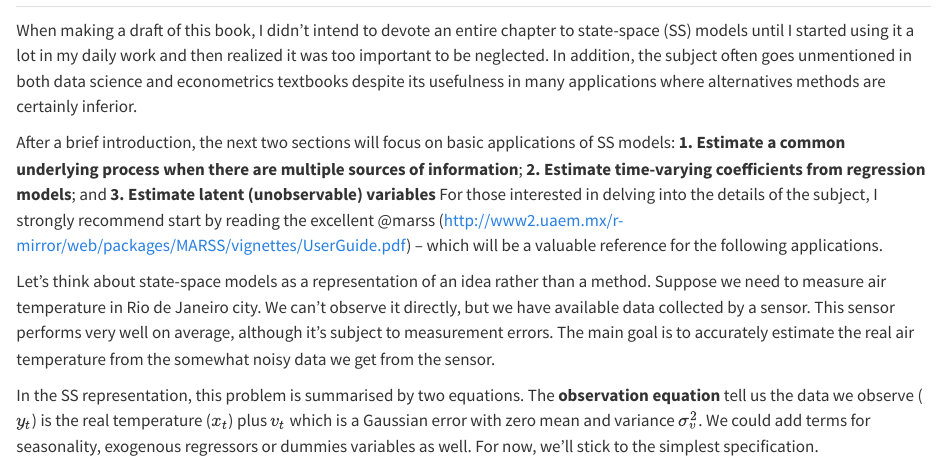
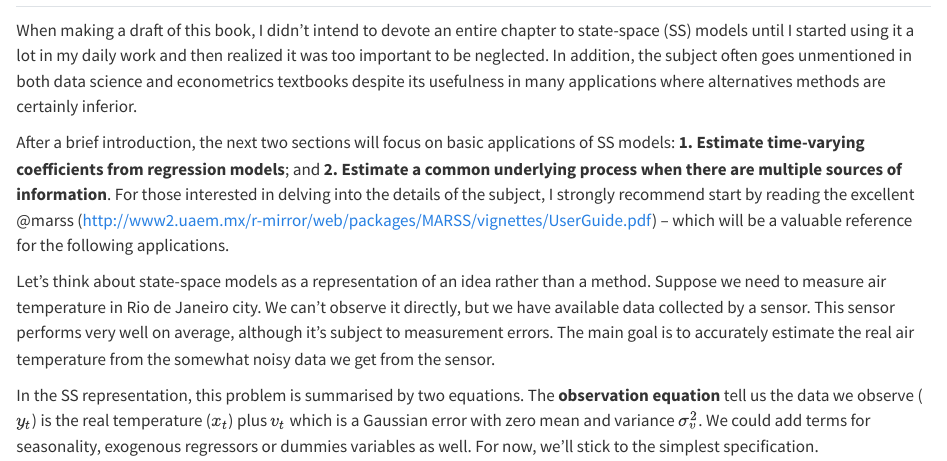
Before and after one commit to leripio/R4ER, a Quarto document (ss_intro.qmd): the page in a window 1100 px wide, from its top. Rendered offline with R 4.5, knitr and Pandoc in place of Quarto, with nearby package versions.

Commit message:
Add files via upload

```diff
--- a/ss_intro.qmd
+++ b/ss_intro.qmd
@@ -2,7 +2,7 @@
 
 When making a draft of this book, I didn't intend to devote an entire chapter to state-space (SS) models until I started using it a lot in my daily work and then realized it was too important to be neglected. In addition, the subject often goes unmentioned in both data science and econometrics textbooks despite its usefulness in many applications where alternatives methods are certainly inferior.
 
-After a brief introduction, the next two sections will focus on basic applications of SS models: **1. Estimate a common underlying process when there are multiple sources of information**; **2. Estimate time-varying coefficients from regression models**; and **3. Estimate latent (unobservable) variables** For those interested in delving into the details of the subject, I strongly recommend start by reading the excellent @marss (http://www2.uaem.mx/r-mirror/web/packages/MARSS/vignettes/UserGuide.pdf) -- which will be a valuable reference for the following applications.
+After a brief introduction, the next two sections will focus on basic applications of SS models: **1. Estimate time-varying coefficients from regression models**; and **2. Estimate a common underlying process when there are multiple sources of information**. For those interested in delving into the details of the subject, I strongly recommend start by reading the excellent @marss (http://www2.uaem.mx/r-mirror/web/packages/MARSS/vignettes/UserGuide.pdf) -- which will be a valuable reference for the following applications.
 
 Let's think about state-space models as a representation of an idea rather than a method. Suppose we need to measure air temperature in Rio de Janeiro city. We can't observe it directly, but we have available data collected by a sensor. This sensor performs very well on average, although it's subject to measurement errors. The main goal is to accurately estimate the real air temperature from the somewhat noisy data we get from the sensor.
 
```
Also changed, not shown: 6 other files.
